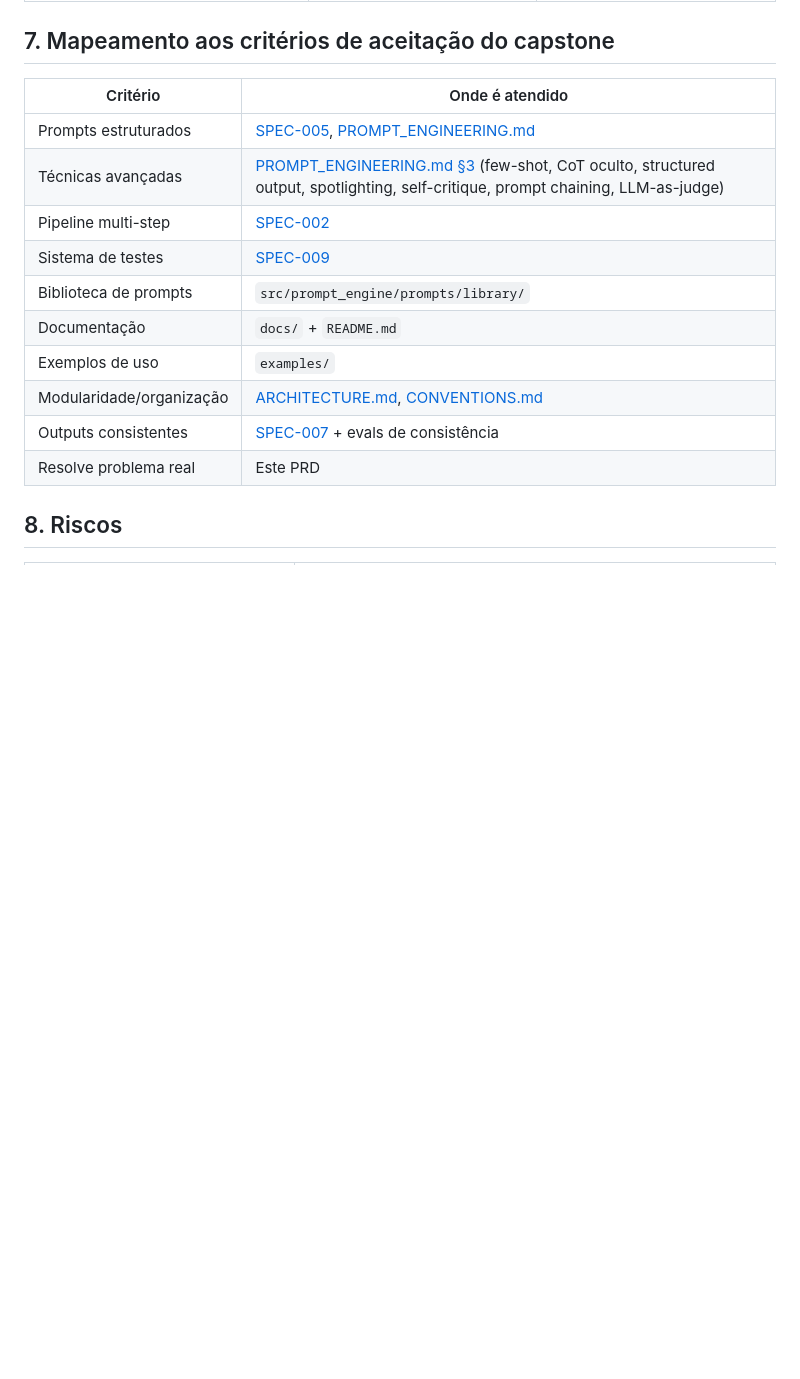
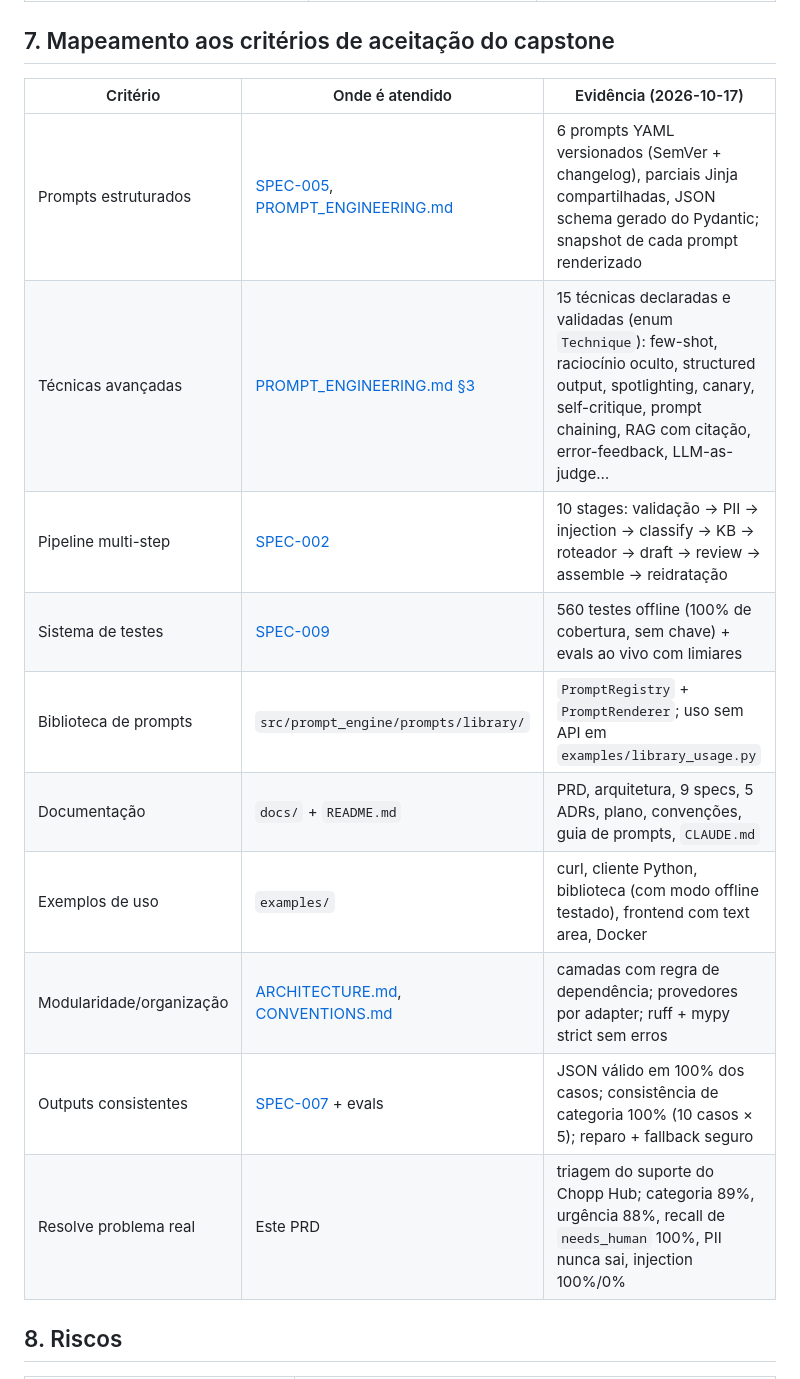
Before and after one commit to LucasDarela/prompt-engine, a Markdown page: docs/PRD.md, the part around the change. Drawn GitHub-style; blank space fills up the shorter version.

```diff
--- a/docs/PRD.md
+++ b/docs/PRD.md
@@ -105,18 +105,18 @@ Um **middleware de prompts em Python (FastAPI)** que fica entre o frontend (text
 
 ## 7. Mapeamento aos critérios de aceitação do capstone
 
-| Critério | Onde é atendido |
-|---|---|
-| Prompts estruturados | [SPEC-005](specs/SPEC-005-prompt-library.md), [PROMPT_ENGINEERING.md](PROMPT_ENGINEERING.md) |
-| Técnicas avançadas | [PROMPT_ENGINEERING.md §3](PROMPT_ENGINEERING.md) (few-shot, CoT oculto, structured output, spotlighting, self-critique, prompt chaining, LLM-as-judge) |
-| Pipeline multi-step | [SPEC-002](specs/SPEC-002-pipeline-core.md) |
-| Sistema de testes | [SPEC-009](specs/SPEC-009-testing-evals.md) |
-| Biblioteca de prompts | `src/prompt_engine/prompts/library/` |
-| Documentação | `docs/` + `README.md` |
-| Exemplos de uso | `examples/` |
-| Modularidade/organização | [ARCHITECTURE.md](ARCHITECTURE.md), [CONVENTIONS.md](CONVENTIONS.md) |
-| Outputs consistentes | [SPEC-007](specs/SPEC-007-output-validation.md) + evals de consistência |
-| Resolve problema real | Este PRD |
+| Critério | Onde é atendido | Evidência (2026-10-17) |
+|---|---|---|
+| Prompts estruturados | [SPEC-005](specs/SPEC-005-prompt-library.md), [PROMPT_ENGINEERING.md](PROMPT_ENGINEERING.md) | 6 prompts YAML versionados (SemVer + changelog), parciais Jinja compartilhadas, JSON schema gerado do Pydantic; snapshot de cada prompt renderizado |
+| Técnicas avançadas | [PROMPT_ENGINEERING.md §3](PROMPT_ENGINEERING.md) | 15 técnicas declaradas e validadas (enum `Technique`): few-shot, raciocínio oculto, structured output, spotlighting, canary, self-critique, prompt chaining, RAG com citação, error-feedback, LLM-as-judge… |
+| Pipeline multi-step | [SPEC-002](specs/SPEC-002-pipeline-core.md) | 10 stages: validação → PII → injection → classify → KB → roteador → draft → review → assemble → reidratação |
+| Sistema de testes | [SPEC-009](specs/SPEC-009-testing-evals.md) | 560 testes offline (100% de cobertura, sem chave) + evals ao vivo com limiares |
+| Biblioteca de prompts | `src/prompt_engine/prompts/library/` | `PromptRegistry` + `PromptRenderer`; uso sem API em `examples/library_usage.py` |
+| Documentação | `docs/` + `README.md` | PRD, arquitetura, 9 specs, 5 ADRs, plano, convenções, guia de prompts, `CLAUDE.md` |
+| Exemplos de uso | `examples/` | curl, cliente Python, biblioteca (com modo offline testado), frontend com text area, Docker |
+| Modularidade/organização | [ARCHITECTURE.md](ARCHITECTURE.md), [CONVENTIONS.md](CONVENTIONS.md) | camadas com regra de dependência; provedores por adapter; ruff + mypy strict sem erros |
+| Outputs consistentes | [SPEC-007](specs/SPEC-007-output-validation.md) + evals | JSON válido em 100% dos casos; consistência de categoria 100% (10 casos × 5); reparo + fallback seguro |
+| Resolve problema real | Este PRD | triagem do suporte do Chopp Hub; categoria 89%, urgência 88%, recall de `needs_human` 100%, PII nunca sai, injection 100%/0% |
 
 ## 8. Riscos
 
```
Also changed, not shown: README.md (+9 -0 lines), docs/plans/IMPLEMENTATION_PLAN.md (+2 -2 lines).
